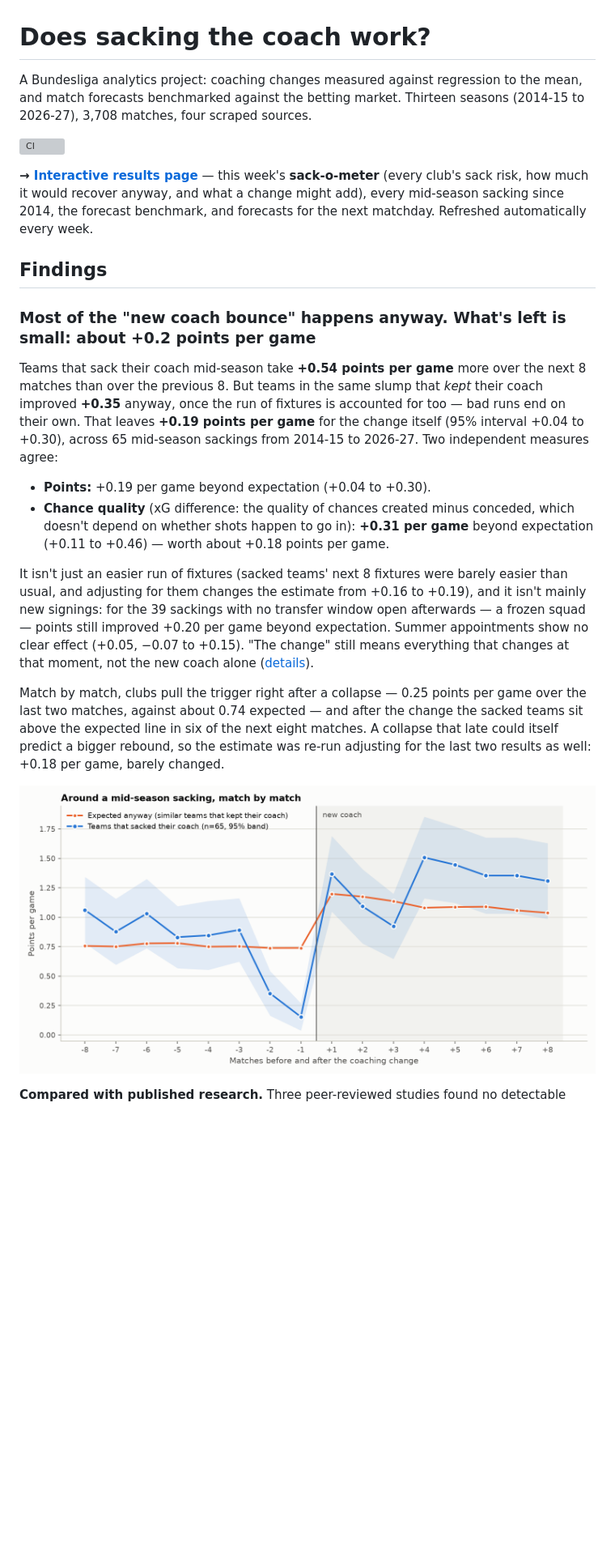
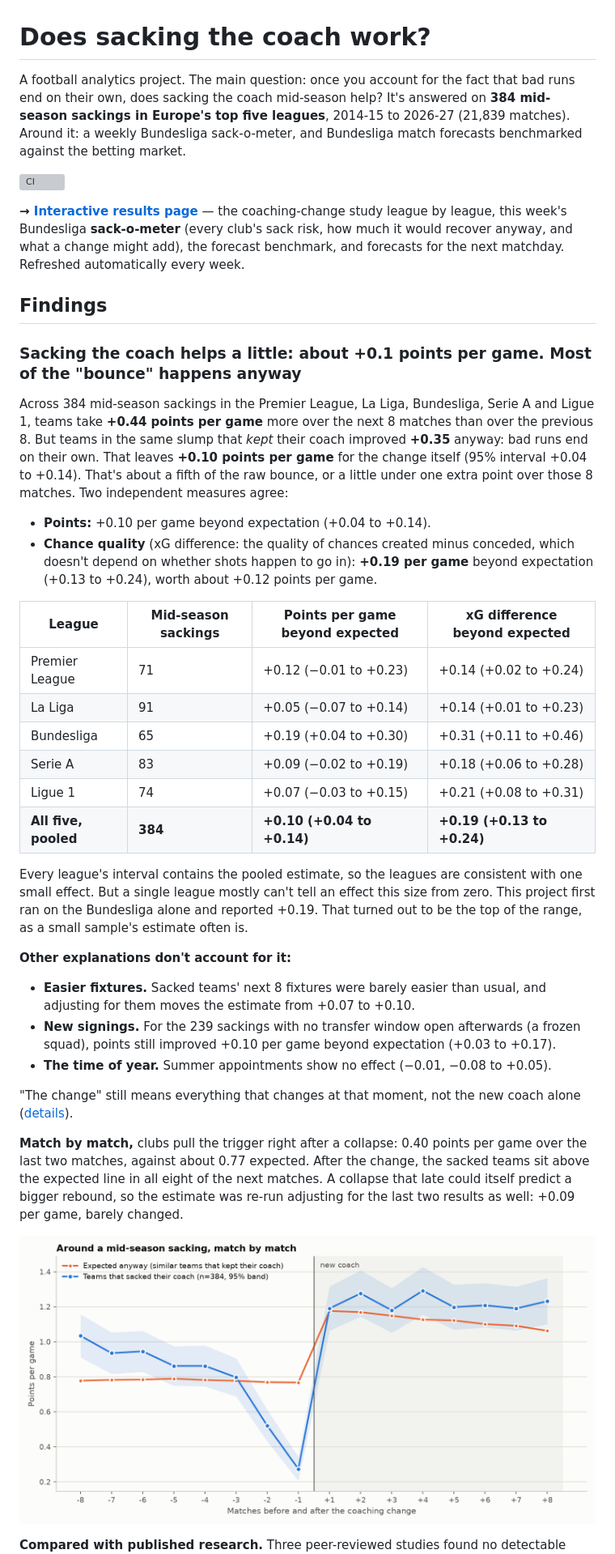
Before and after one commit to FPN1997/bundesliga-coach-impact, a Markdown page: README.md, the part around one of its changes. Shown at 81% size. GitHub-like rendering; pictures changed too: docs/coach_change_event_study.png; blank space fills up the shorter version; grey boxes are pictures that could not be loaded.

```diff
--- a/README.md
+++ b/README.md
@@ -1,45 +1,64 @@
 # Does sacking the coach work?
 
-A Bundesliga analytics project: coaching changes measured against regression to the
-mean, and match forecasts benchmarked against the betting market. Thirteen seasons
-(2014-15 to 2026-27), 3,708 matches, four scraped sources.
+A football analytics project. The main question: once you account for the fact that bad
+runs end on their own, does sacking the coach mid-season help? It's answered on **384
+mid-season sackings in Europe's top five leagues**, 2014-15 to 2026-27 (21,839 matches).
+Around it: a weekly Bundesliga sack-o-meter, and Bundesliga match forecasts benchmarked
+against the betting market.
 
 [![CI](https://github.com/FPN1997/bundesliga-coach-impact/actions/workflows/ci.yml/badge.svg)](https://github.com/FPN1997/bundesliga-coach-impact/actions/workflows/ci.yml)
 
 **→ [Interactive results page](https://fpn1997.github.io/bundesliga-coach-impact/)** —
-this week's **sack-o-meter** (every club's sack risk, how much it would recover anyway, and
-what a change might add), every mid-season sacking since 2014, the forecast benchmark, and
-forecasts for the next matchday. Refreshed automatically every week.
+the coaching-change study league by league, this week's Bundesliga **sack-o-meter** (every
+club's sack risk, how much it would recover anyway, and what a change might add), the
+forecast benchmark, and forecasts for the next matchday. Refreshed automatically every week.
 
 ## Findings
 
-### Most of the "new coach bounce" happens anyway. What's left is small: about +0.2 points per game
+### Sacking the coach helps a little: about +0.1 points per game. Most of the "bounce" happens anyway
 
-Teams that sack their coach mid-season take **+0.54 points per game** more over the next
-8 matches than over the previous 8. But teams in the same slump that *kept* their coach
-improved **+0.35** anyway, once the run of fixtures is accounted for too — bad runs end on
-their own. That leaves **+0.19 points per game** for the change itself (95% interval
-+0.04 to +0.30), across 65 mid-season sackings from 2014-15 to 2026-27. Two independent
-measures agree:
+Across 384 mid-season sackings in the Premier League, La Liga, Bundesliga, Serie A and
+Ligue 1, teams take **+0.44 points per game** more over the next 8 matches than over the
+previous 8. But teams in the same slump that *kept* their coach improved **+0.35** anyway:
+bad runs end on their own. That leaves **+0.10 points per game** for the change itself
+(95% interval +0.04 to +0.14). That's about a fifth of the raw bounce, or a little under
+one extra point over those 8 matches. Two independent measures agree:
 
-- **Points:** +0.19 per game beyond expectation (+0.04 to +0.30).
+- **Points:** +0.10 per game beyond expectation (+0.04 to +0.14).
 - **Chance quality** (xG difference: the quality of chances created minus conceded, which
-  doesn't depend on whether shots happen to go in): **+0.31 per game** beyond expectation
-  (+0.11 to +0.46) — worth about +0.18 points per game.
+  doesn't depend on whether shots happen to go in): **+0.19 per game** beyond expectation
+  (+0.13 to +0.24), worth about +0.12 points per game.
 
-It isn't just an easier run of fixtures (sacked teams' next 8 fixtures were barely easier
-than usual, and adjusting for them changes the estimate from +0.16 to +0.19), and it isn't
-mainly new signings: for the 39 sackings with no transfer window open afterwards — a frozen
-squad — points still improved +0.20 per game beyond expectation. Summer appointments
-show no clear effect (+0.05, −0.07 to +0.15). "The change" still means everything that
-changes at that moment, not the new coach alone
+| League | Mid-season sackings | Points per game beyond expected | xG difference beyond expected |
+|---|---|---|---|
+| Premier League | 71 | +0.12 (−0.01 to +0.23) | +0.14 (+0.02 to +0.24) |
+| La Liga | 91 | +0.05 (−0.07 to +0.14) | +0.14 (+0.01 to +0.23) |
+| Bundesliga | 65 | +0.19 (+0.04 to +0.30) | +0.31 (+0.11 to +0.46) |
+| Serie A | 83 | +0.09 (−0.02 to +0.19) | +0.18 (+0.06 to +0.28) |
+| Ligue 1 | 74 | +0.07 (−0.03 to +0.15) | +0.21 (+0.08 to +0.31) |
+| **All five, pooled** | **384** | **+0.10 (+0.04 to +0.14)** | **+0.19 (+0.13 to +0.24)** |
+
+Every league's interval contains the pooled estimate, so the leagues are consistent with one
+small effect. But a single league mostly can't tell an effect this size from zero. This
+project first ran on the Bundesliga alone and reported +0.19. That turned out to be the top
+of the range, as a small sample's estimate often is.
+
+**Other explanations don't account for it:**
+
+- **Easier fixtures.** Sacked teams' next 8 fixtures were barely easier than usual, and
+  adjusting for them moves the estimate from +0.07 to +0.10.
+- **New signings.** For the 239 sackings with no transfer window open afterwards (a frozen
+  squad), points still improved +0.10 per game beyond expectation (+0.03 to +0.17).
+- **The time of year.** Summer appointments show no effect (−0.01, −0.08 to +0.05).
+
+"The change" still means everything that changes at that moment, not the new coach alone
 ([details](docs/results-in-depth.md#the-effect-of-a-coaching-change)).
 
-Match by match, clubs pull the trigger right after a collapse — 0.25 points per game over
-the last two matches, against about 0.74 expected — and after the change the sacked teams
-sit above the expected line in six of the next eight matches. A collapse that late could
-itself predict a bigger rebound, so the estimate was re-run adjusting for the last two
-results as well: +0.18 per game, barely changed.
+**Match by match,** clubs pull the trigger right after a collapse: 0.40 points per game over
+the last two matches, against about 0.77 expected. After the change, the sacked teams sit
+above the expected line in all eight of the next matches. A collapse that late could itself
+predict a bigger rebound, so the estimate was re-run adjusting for the last two results as
+well: +0.09 per game, barely changed.
 
 ![Points per game match by match around a mid-season sacking](docs/coach_change_event_study.png)
 
```
Also changed, not shown: other parts of README.md (+42 -36 lines), docs/results-in-depth.md (+159 -118 lines), docs/coach_change_effect.png, site/og.png, 5 other files.
